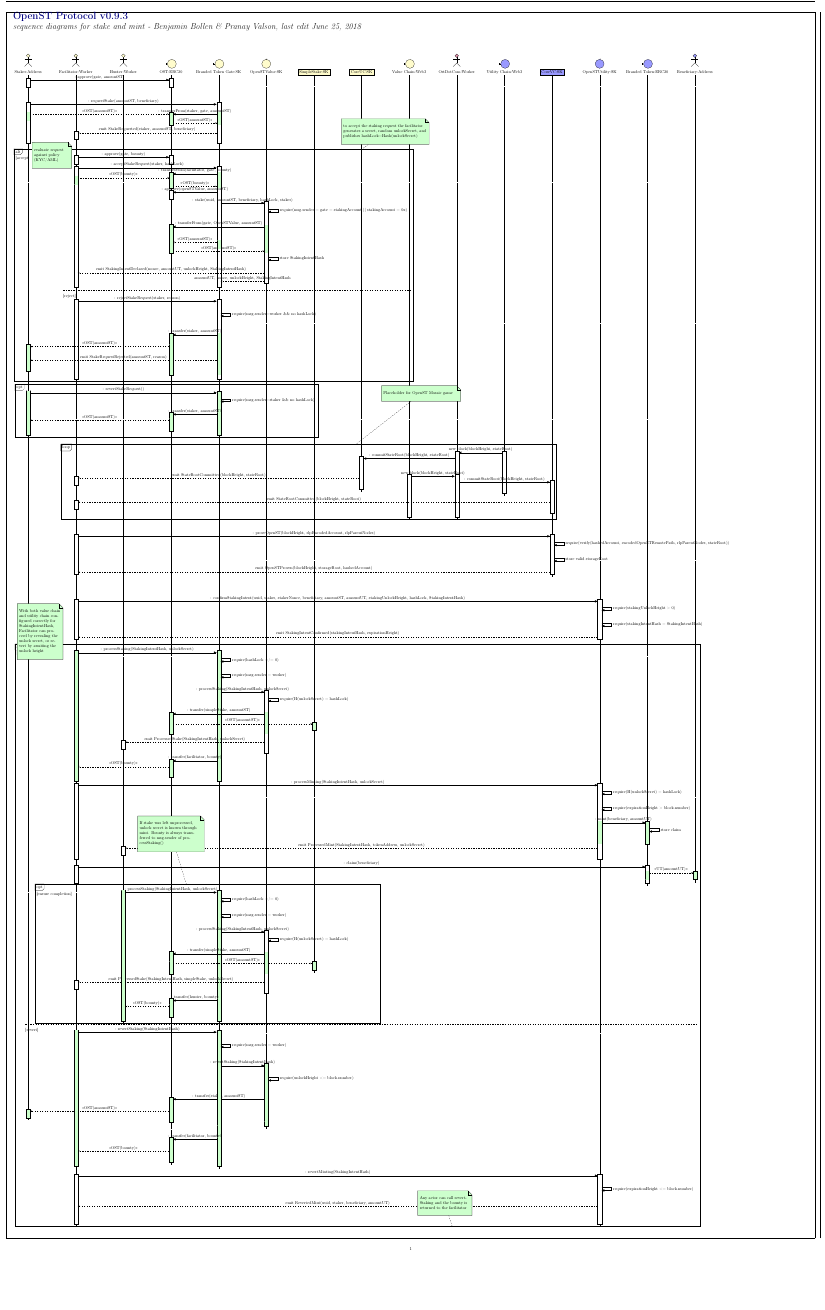
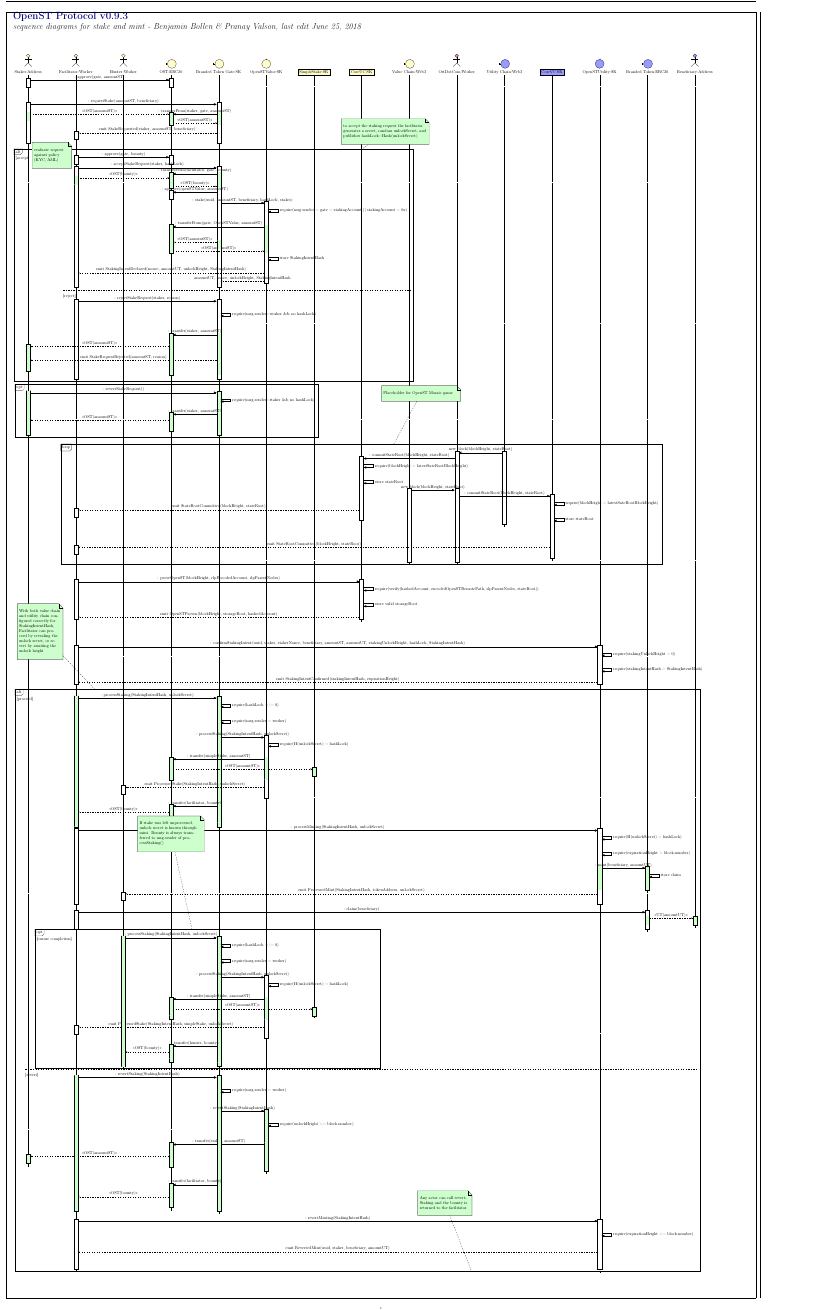
Before and after one commit to OpenST/mosaic-contracts, a LaTeX document (docs/diagrams/v093/stakemint/stakemintv093.tex): part of the page, cut so that both start at the same text, the shorter picture padded with empty space. The pictures show the PDF file docs/diagrams/v093/stakemint/stakemintv093.pdf that the author committed with the source.

Commit message:
tex: adds fixes and requires for game

```diff
--- a/docs/diagrams/v093/stakemint/stakemintv093.tex
+++ b/docs/diagrams/v093/stakemint/stakemintv093.tex
@@ -9,8 +9,8 @@
 \usepackage{amsfonts, amsmath, amsthm, amssymb}
 
 \geometry{
-  paperwidth=70cm,
-  paperheight=105cm,
+  paperwidth=65cm,
+  paperheight=110cm,
   margin=1cm
 }
 
@@ -162,6 +162,12 @@
         % OstDotCom report state root of Utility chain on CoreUC on value chain
         %\begin{umlcall}[op={: report(UC, blockHeight, stateRoot)}]{OstDotCom}{RegistrarVC}
           \begin{umlcall}[op={: commitStateRoot(blockHeight, stateRoot)}]{OstDotCom}{CoreUC}
+          % make sure block height is greater than the lastestStateRootBlockHeight previously stored
+          \begin{umlcallself}[op={require(blockHeight > latestSateRootBlockHeight)}]{CoreUC}
+          \end{umlcallself}
+          % store the state root in the contract's mapping
+          \begin{umlcallself}[op={store stateRoot}]{CoreUC}
+          \end{umlcallself}
             % state root of utility chain got reported on value chain
             \begin{umlcall}[dt=10, type=return, op={emit StateRootCommitted(blockHeight, stateRoot)}]{CoreUC}{Facilitator}
             \end{umlcall}
@@ -170,10 +176,16 @@
       \end{umlcall}
 
       % OstDotCom report state root of Value chain on CoreVC on utility chain
-      \begin{umlcall}[dt=205, op={new block(blockHeight, stateRoot)}]{Value Chain}{OstDotCom}
+      \begin{umlcall}[dt=212, op={new block(blockHeight, stateRoot)}]{Value Chain}{OstDotCom}
         %\begin{umlcall}[op={: report(VC, blockHeight, stateRoot}]{OstDotCom}{RegistrarUC}
           % reporting through registrar is instant commit
           \begin{umlcall}[op={: commitStateRoot(blockHeight, stateRoot)}]{OstDotCom}{CoreVC}
+          % make sure block height is greater than the lastestStateRootBlockHeight previously stored
+          \begin{umlcallself}[op={require(blockHeight > latestSateRootBlockHeight)}]{CoreVC}
+          \end{umlcallself}
+          % store the state root in the contract's mapping
+          \begin{umlcallself}[op={store stateRoot}]{CoreVC}
+          \end{umlcallself}
             % state root of value chain got reported on utility chain
             \begin{umlcall}[dt=10, type=return, op={emit StateRootCommitted(blockHeight, stateRoot)}]{CoreVC}{Facilitator}
             \end{umlcall}
@@ -189,15 +201,15 @@
     %%%
 
     % Facilitator submits claim for StakingIntentHash by presenting Merkle proof
-    \begin{umlcall}[dt=15, op={: proveOpenST(blockHeight, rlpEncodedAccount, rlpParentNodes)}, return={emit OpenSTProven(blockHeight, storageRoot, hashedAccount)}]{Facilitator}{CoreVC}
+    \begin{umlcall}[dt=15, op={: proveOpenST(blockHeight, rlpEncodedAccount, rlpParentNodes)}, return={emit OpenSTProven(blockHeight, storageRoot, hashedAccount)}]{Facilitator}{CoreUC}
       % OpenSTUtility checks StakingIntentHash against committed state root
      % \begin{umlcall}[op={: getStateRoot(blockHeight)}, return={stateRoot @ blockHeight}]{OpenSTUtility}{CoreVC}
      %\end{umlcall}
       % OpenSTUtility validate merkle proof
-      \begin{umlcallself}[op={require(verify(hashedAccount, encodedOpenSTRemotePath, rlpParentNodes, stateRoot))}]{CoreVC}
+      \begin{umlcallself}[op={require(verify(hashedAccount, encodedOpenSTRemotePath, rlpParentNodes, stateRoot))}]{CoreUC}
      \end{umlcallself}
       % OpenSTUtility store valid StakingIntentHash
-      \begin{umlcallself}[op={store valid storageRoot}]{CoreVC}
+      \begin{umlcallself}[op={store valid storageRoot}]{CoreUC}
       \end{umlcallself}
     \end{umlcall}
 
```
Also changed, not shown: docs/diagrams/v093/stakemint/stakemintv093.pdf.
